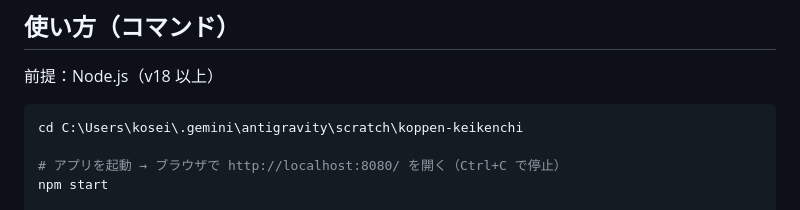
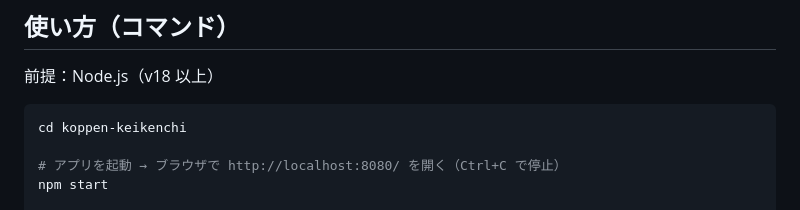
Before and after one commit to tsurukou1221-source/koppen-keikenchi, a Markdown page: README.md, the part around the change. Drawn GitHub-style.

````diff
--- a/README.md
+++ b/README.md
@@ -37,7 +37,7 @@ Googleマップのタイムライン（ロケーション履歴）からエク
 前提：Node.js（v18 以上）
 
 ```powershell
-cd C:\Users\kosei\.gemini\antigravity\scratch\koppen-keikenchi
+cd koppen-keikenchi
 
 # アプリを起動 → ブラウザで http://localhost:8080/ を開く（Ctrl+C で停止）
 npm start
````
